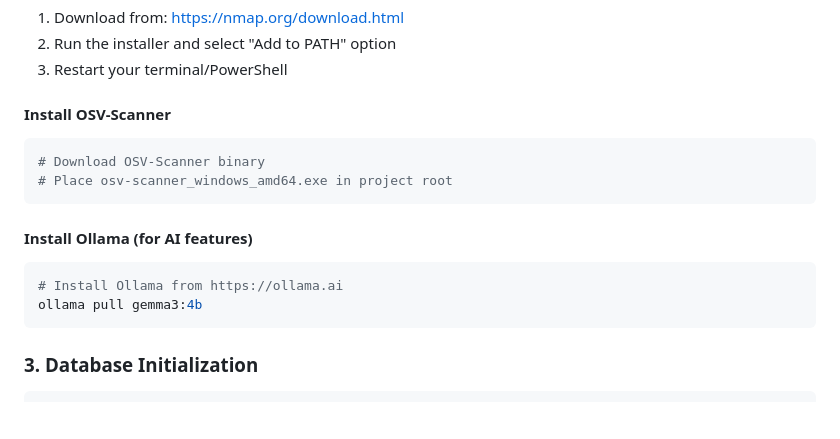
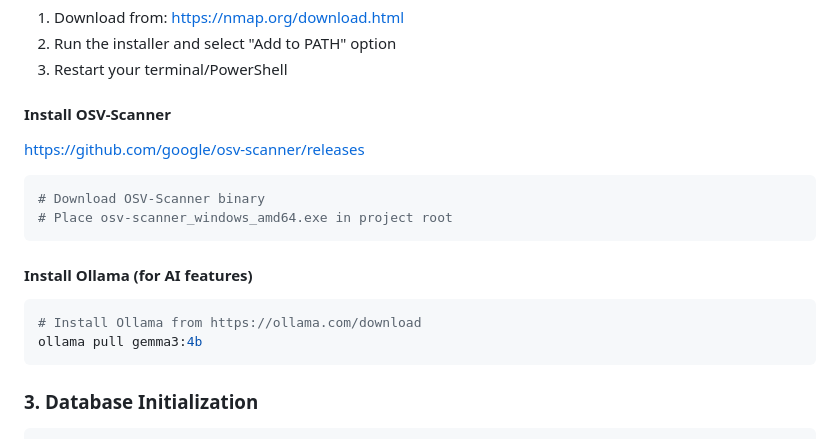
Before and after one commit to overcrash66/A-Ryan-Security, a Markdown page: readme.md, the part around the change. Rendered like a GitHub page; blank space fills up the shorter version.

````diff
--- a/readme.md
+++ b/readme.md
@@ -114,6 +114,7 @@ pip install -r requirements.txt
 3. Restart your terminal/PowerShell
 
 #### Install OSV-Scanner
+https://github.com/google/osv-scanner/releases
 ```bash
 # Download OSV-Scanner binary
 # Place osv-scanner_windows_amd64.exe in project root
@@ -121,7 +122,7 @@ pip install -r requirements.txt
 
 #### Install Ollama (for AI features)
 ```bash
-# Install Ollama from https://ollama.ai
+# Install Ollama from https://ollama.com/download
 ollama pull gemma3:4b
 ```
 
````
